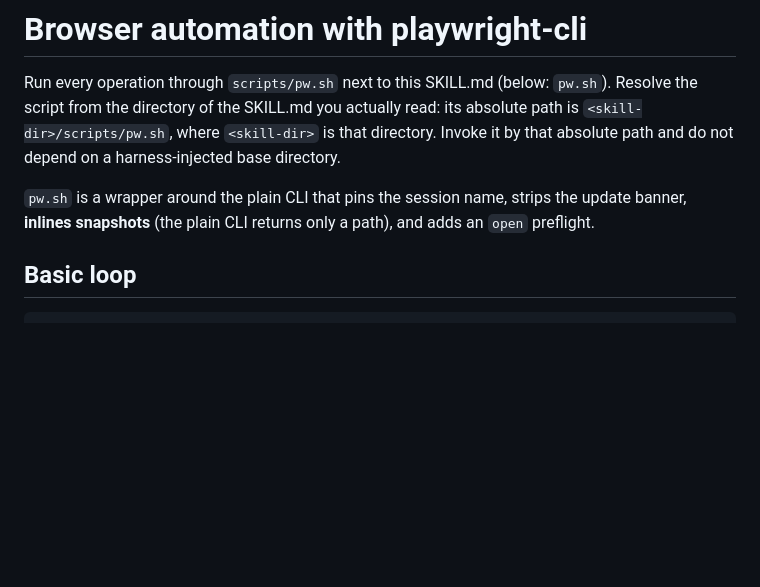
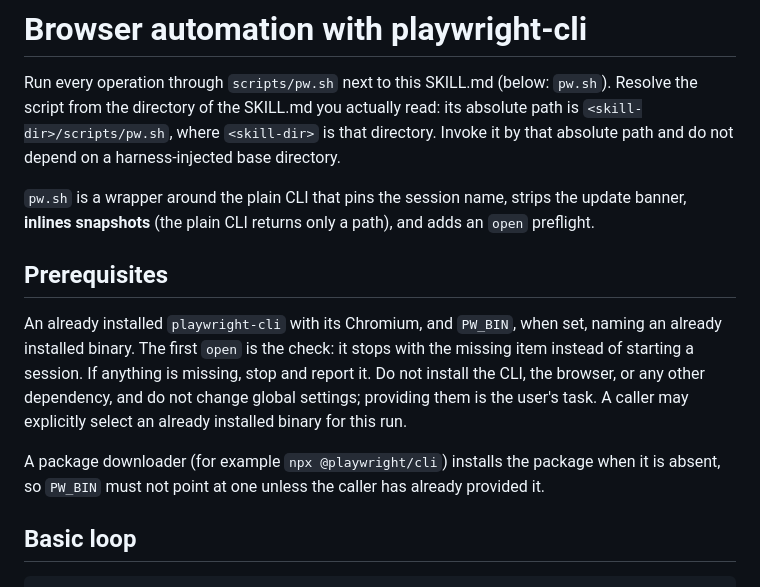
Before and after one commit to u7chan/agent-harness, a Markdown page: playwright/SKILL.md, the part around the change. GitHub-like rendering; blank space fills up the shorter version.

Commit message:
docs(playwright): add prerequisites and a stop rule

```diff
--- a/playwright/SKILL.md
+++ b/playwright/SKILL.md
@@ -8,6 +8,17 @@ description: Automate browser operations with Playwright. Use for web navigation
 Run every operation through `scripts/pw.sh` next to this SKILL.md (below: `pw.sh`). Resolve the script from the directory of the SKILL.md you actually read: its absolute path is `<skill-dir>/scripts/pw.sh`, where `<skill-dir>` is that directory. Invoke it by that absolute path and do not depend on a harness-injected base directory.
 
 `pw.sh` is a wrapper around the plain CLI that pins the session name, strips the update banner, **inlines snapshots** (the plain CLI returns only a path), and adds an `open` preflight.
+
+## Prerequisites
+
+An already installed `playwright-cli` with its Chromium, and `PW_BIN`, when set, naming an already
+installed binary. The first `open` is the check: it stops with the missing item instead of starting a
+session. If anything is missing, stop and report it. Do not install the CLI, the browser, or any other
+dependency, and do not change global settings; providing them is the user's task. A caller may
+explicitly select an already installed binary for this run.
+
+A package downloader (for example `npx @playwright/cli`) installs the package when it is absent, so
+`PW_BIN` must not point at one unless the caller has already provided it.
 
 ## Basic loop
 
```
